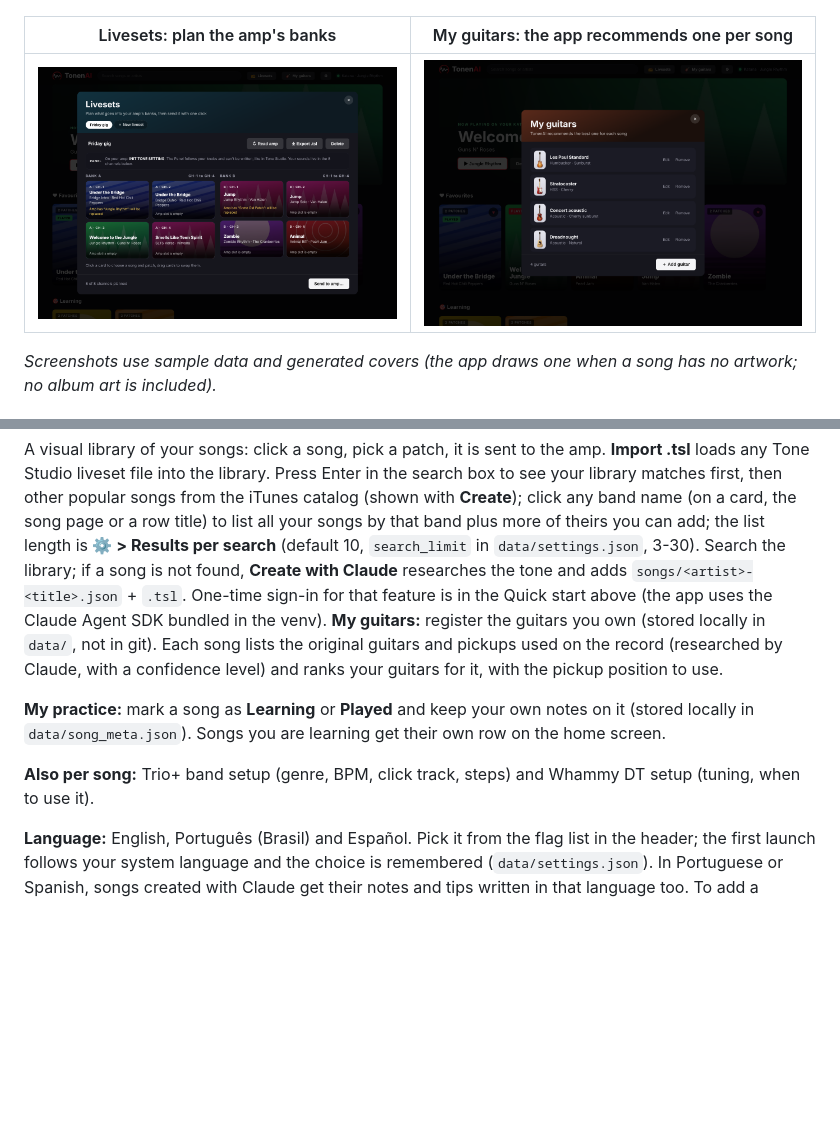
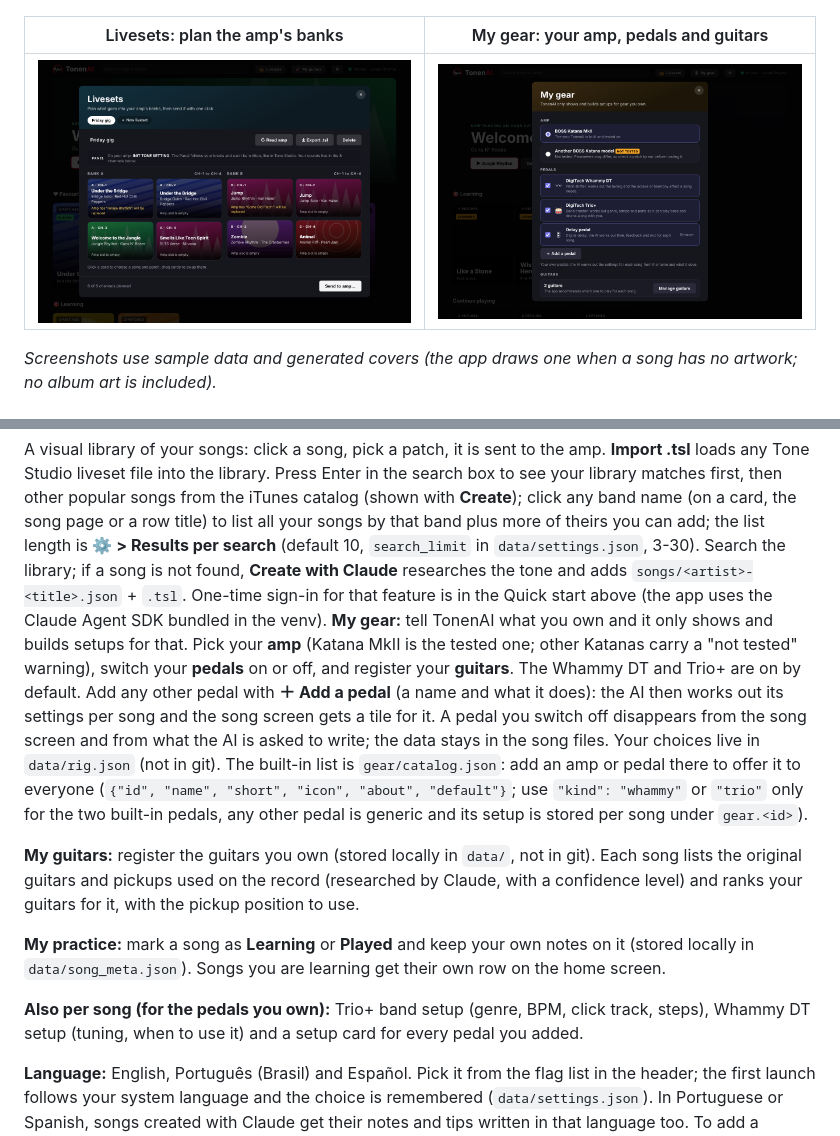
Before and after one commit to fischerp/tonenai, a Markdown page: README.md, 2 parts joined by grey strips. Rendered like a GitHub page; pictures changed too: docs/screenshots/gear.png (added), docs/screenshots/guitars.png (deleted); blank space fills up the shorter version.

```diff
--- a/README.md
+++ b/README.md
@@ -16,9 +16,9 @@ or exports a `.tsl` liveset for BOSS TONE STUDIO. Includes a desktop app to brow
 
 ![Home: now playing, favourites and your practice lists](docs/screenshots/home.png)
 
-| Livesets: plan the amp's banks | My guitars: the app recommends one per song |
+| Livesets: plan the amp's banks | My gear: your amp, pedals and guitars |
 | --- | --- |
-| ![Livesets](docs/screenshots/livesets.png) | ![My guitars](docs/screenshots/guitars.png) |
+| ![Livesets](docs/screenshots/livesets.png) | ![My gear](docs/screenshots/gear.png) |
 
 *Screenshots use sample data and generated covers (the app draws one when a song has no artwork; no album art is included).*
 
@@ -150,13 +150,22 @@ Double-click TonenAI.app (keep it inside the project folder; drag it to the Dock
 A visual library of your songs: click a song, pick a patch, it is sent to the amp. **Import .tsl** loads any Tone Studio liveset file into the library. Press Enter in the search box to see your library matches first, then other popular songs from the iTunes catalog (shown with **Create**); click any band name (on a card, the song page or a row title) to list all your songs by that band plus more of theirs you can add; the list length is **⚙ > Results per search** (default 10, `search_limit` in `data/settings.json`, 3-30). Search the library; if a
 song is not found, **Create with Claude** researches the tone and adds `songs/<artist>-<title>.json` + `.tsl`.
 One-time sign-in for that feature is in the Quick start above (the app uses the Claude Agent SDK bundled in the venv).
+**My gear:** tell TonenAI what you own and it only shows and builds setups for that. Pick your **amp** (Katana MkII is the
+tested one; other Katanas carry a "not tested" warning), switch your **pedals** on or off, and register your **guitars**.
+The Whammy DT and Trio+ are on by default. Add any other pedal with **＋ Add a pedal** (a name and what it does): the AI then
+works out its settings per song and the song screen gets a tile for it. A pedal you switch off disappears from the song
+screen and from what the AI is asked to write; the data stays in the song files. Your choices live in `data/rig.json`
+(not in git). The built-in list is `gear/catalog.json`: add an amp or pedal there to offer it to everyone
+(`{"id", "name", "short", "icon", "about", "default"}`; use `"kind": "whammy"` or `"trio"` only for the two built-in pedals,
+any other pedal is generic and its setup is stored per song under `gear.<id>`).
+
 **My guitars:** register the guitars you own (stored locally in `data/`, not in git). Each song lists the original
 guitars and pickups used on the record (researched by Claude, with a confidence level) and ranks your guitars for it,
 with the pickup position to use.
 
 **My practice:** mark a song as **Learning** or **Played** and keep your own notes on it (stored locally in `data/song_meta.json`). Songs you are learning get their own row on the home screen.
 
-**Also per song:** Trio+ band setup (genre, BPM, click track, steps) and Whammy DT setup (tuning, when to use it).
+**Also per song (for the pedals you own):** Trio+ band setup (genre, BPM, click track, steps), Whammy DT setup (tuning, when to use it) and a setup card for every pedal you added.
 
 **Language:** English, Português (Brasil) and Español. Pick it from the flag list in the header; the first launch follows your system language and the choice is remembered (`data/settings.json`). In Portuguese or Spanish, songs created with Claude get their notes and tips written in that language too. To add a language, add it to `LANGS` and `I18N` in `app/i18n.js` (and to `LANG_NAMES` in `app/service.py`).
 
```
Also changed, not shown: 8 other files.
